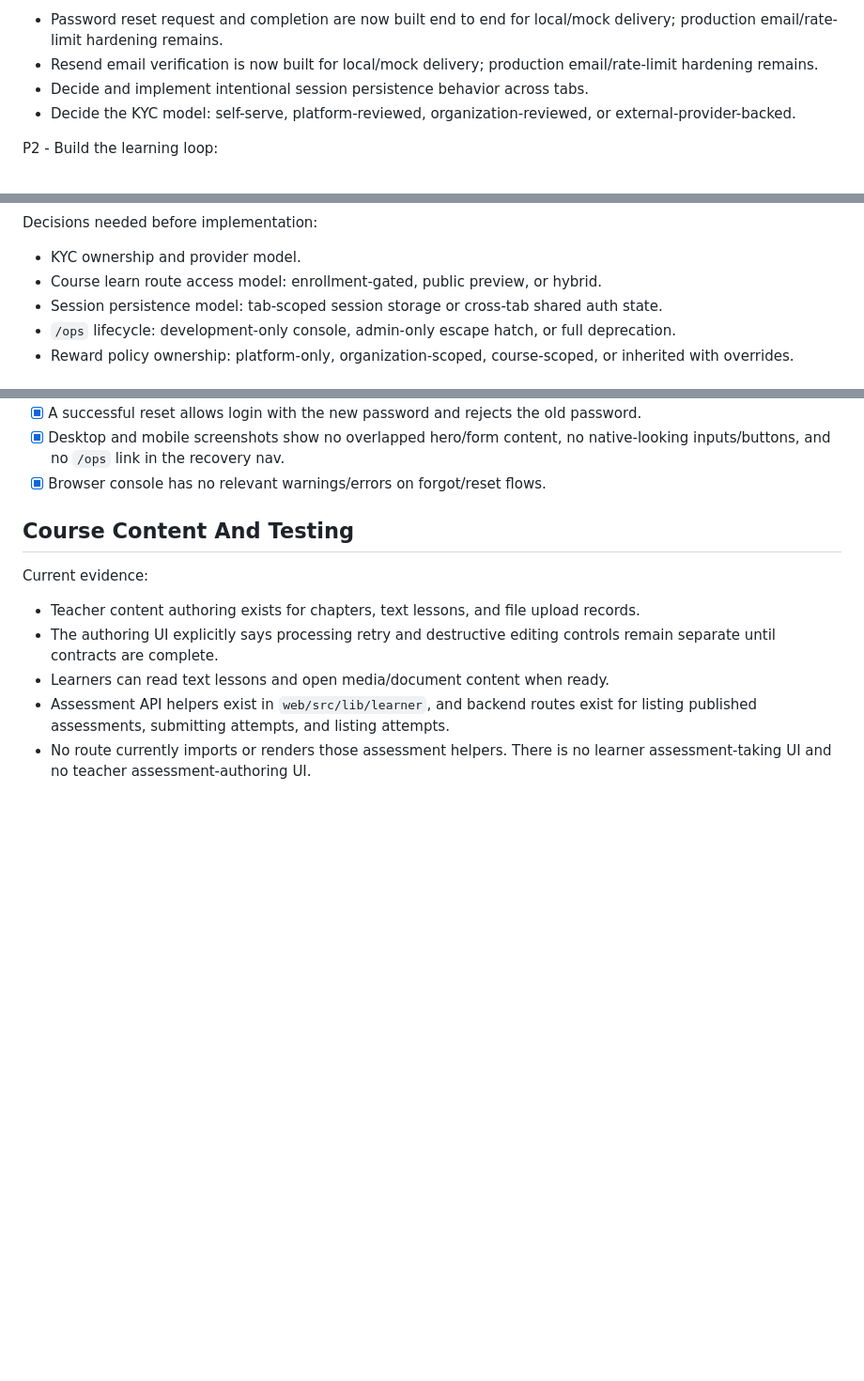
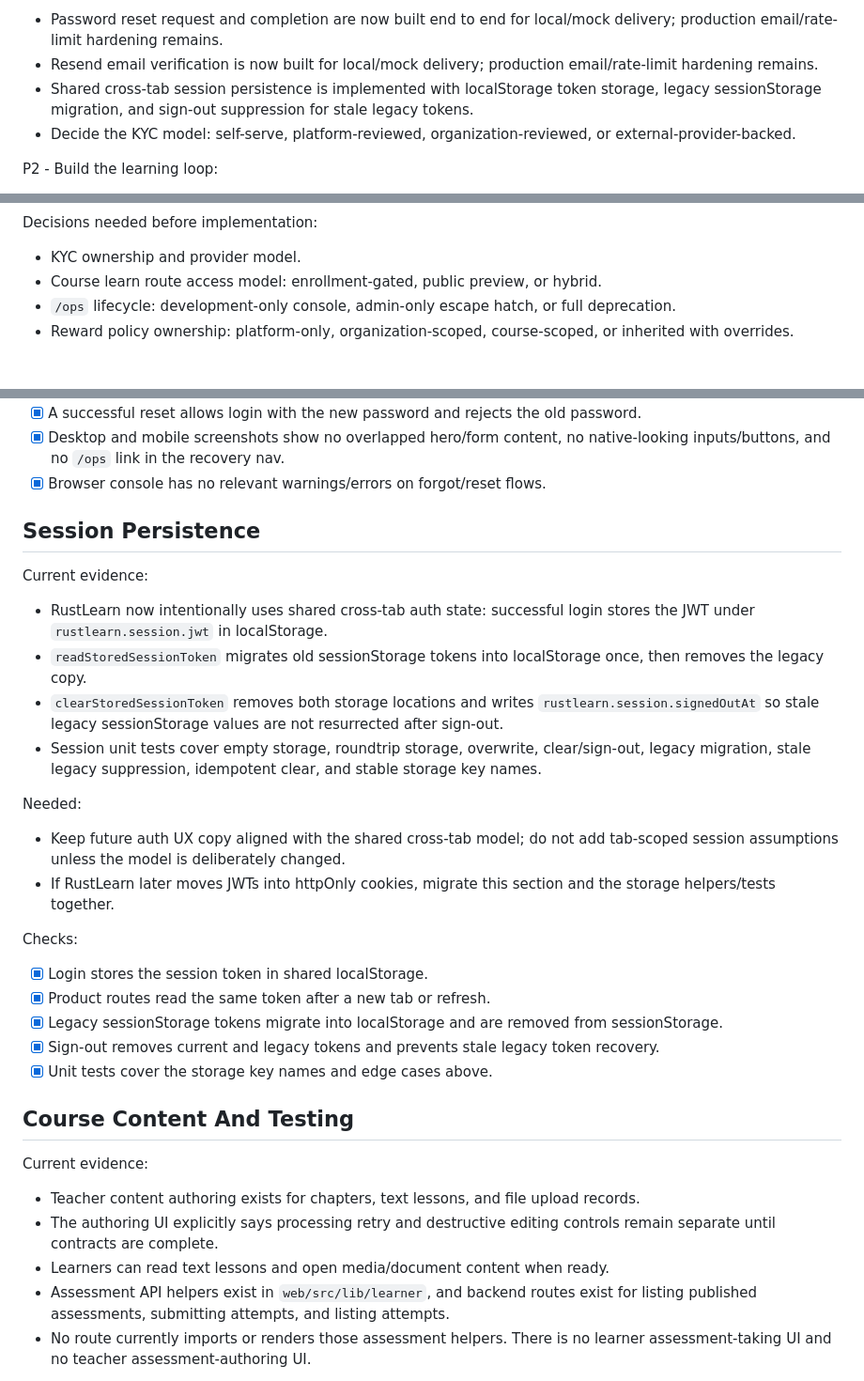
Before and after one commit to petreleon/rust-learn, a Markdown page: TODO/17-observed-missing-product-work.md, 3 parts joined by grey strips. Shown at 94% size. Rendered like a GitHub page; blank space fills up the shorter version.

Commit message:
Document session persistence model

```diff
--- a/TODO/17-observed-missing-product-work.md
+++ b/TODO/17-observed-missing-product-work.md
@@ -49,7 +49,9 @@ P1 - Finish account lifecycle:
   delivery; production email/rate-limit hardening remains.
 - Resend email verification is now built for local/mock delivery; production
   email/rate-limit hardening remains.
-- Decide and implement intentional session persistence behavior across tabs.
+- Shared cross-tab session persistence is implemented with localStorage token
+  storage, legacy sessionStorage migration, and sign-out suppression for stale
+  legacy tokens.
 - Decide the KYC model: self-serve, platform-reviewed, organization-reviewed,
   or external-provider-backed.
 
@@ -94,8 +96,6 @@ Decisions needed before implementation:
 
 - KYC ownership and provider model.
 - Course learn route access model: enrollment-gated, public preview, or hybrid.
-- Session persistence model: tab-scoped session storage or cross-tab shared
-  auth state.
 - `/ops` lifecycle: development-only console, admin-only escape hatch, or full
   deprecation.
 - Reward policy ownership: platform-only, organization-scoped, course-scoped,
@@ -142,6 +142,38 @@ Checks:
 - [x] Desktop and mobile screenshots show no overlapped hero/form content, no
   native-looking inputs/buttons, and no `/ops` link in the recovery nav.
 - [x] Browser console has no relevant warnings/errors on forgot/reset flows.
+
+## Session Persistence
+
+Current evidence:
+
+- RustLearn now intentionally uses shared cross-tab auth state: successful login
+  stores the JWT under `rustlearn.session.jwt` in localStorage.
+- `readStoredSessionToken` migrates old sessionStorage tokens into localStorage
+  once, then removes the legacy copy.
+- `clearStoredSessionToken` removes both storage locations and writes
+  `rustlearn.session.signedOutAt` so stale legacy sessionStorage values are not
+  resurrected after sign-out.
+- Session unit tests cover empty storage, roundtrip storage, overwrite,
+  clear/sign-out, legacy migration, stale legacy suppression, idempotent clear,
+  and stable storage key names.
+
+Needed:
+
+- Keep future auth UX copy aligned with the shared cross-tab model; do not add
+  tab-scoped session assumptions unless the model is deliberately changed.
+- If RustLearn later moves JWTs into httpOnly cookies, migrate this section and
+  the storage helpers/tests together.
+
+Checks:
+
+- [x] Login stores the session token in shared localStorage.
+- [x] Product routes read the same token after a new tab or refresh.
+- [x] Legacy sessionStorage tokens migrate into localStorage and are removed
+  from sessionStorage.
+- [x] Sign-out removes current and legacy tokens and prevents stale legacy token
+  recovery.
+- [x] Unit tests cover the storage key names and edge cases above.
 
 ## Course Content And Testing
 
```
